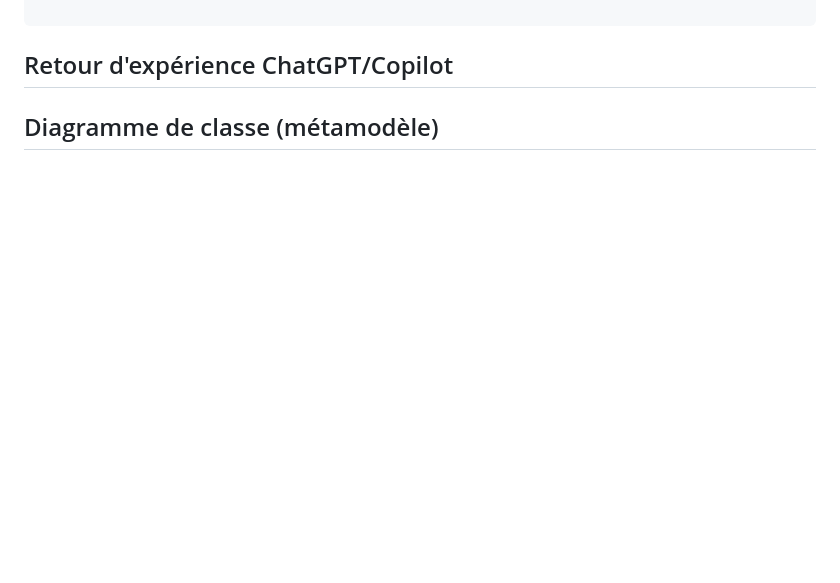
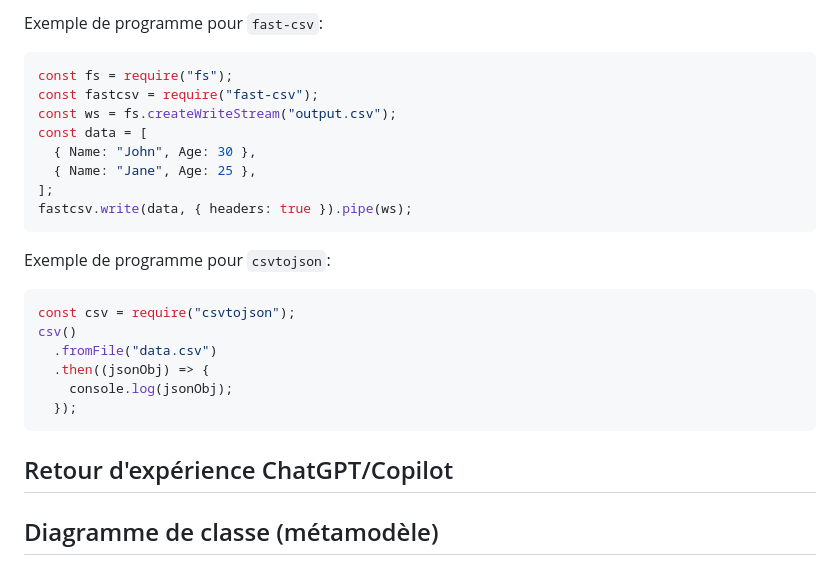
Before and after one commit to LICHTENBERGERHugo/DSL-csv, a Markdown page: README.md, the part around one of its changes. GitHub-like rendering; blank space fills up the shorter version.

Commit message:
docs: adding Javascript comparation to readme

````diff
--- a/README.md
+++ b/README.md
@@ -55,3 +117,27 @@ print(data.head())
+Exemple de programme pour `fast-csv`:
+
+```javascript
+const fs = require("fs");
+const fastcsv = require("fast-csv");
+const ws = fs.createWriteStream("output.csv");
+const data = [
+  { Name: "John", Age: 30 },
+  { Name: "Jane", Age: 25 },
+];
+fastcsv.write(data, { headers: true }).pipe(ws);
+```
+
+Exemple de programme pour `csvtojson`:
+
+```javascript
+const csv = require("csvtojson");
+csv()
+  .fromFile("data.csv")
+  .then((jsonObj) => {
+    console.log(jsonObj);
+  });
+```
+
 ## Retour d'expérience ChatGPT/Copilot
 
 ## Diagramme de classe (métamodèle)
````
Also changed, not shown: other parts of README.md (+62 -0 lines).
